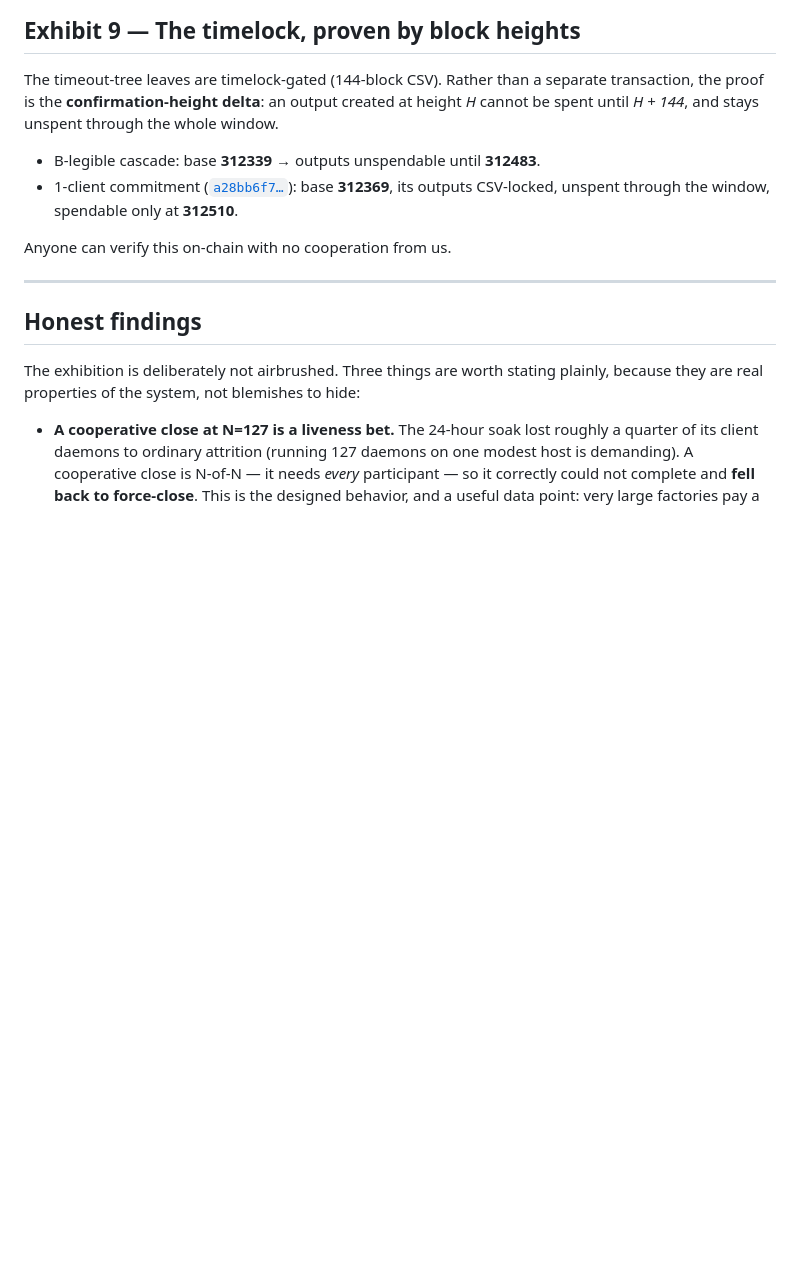
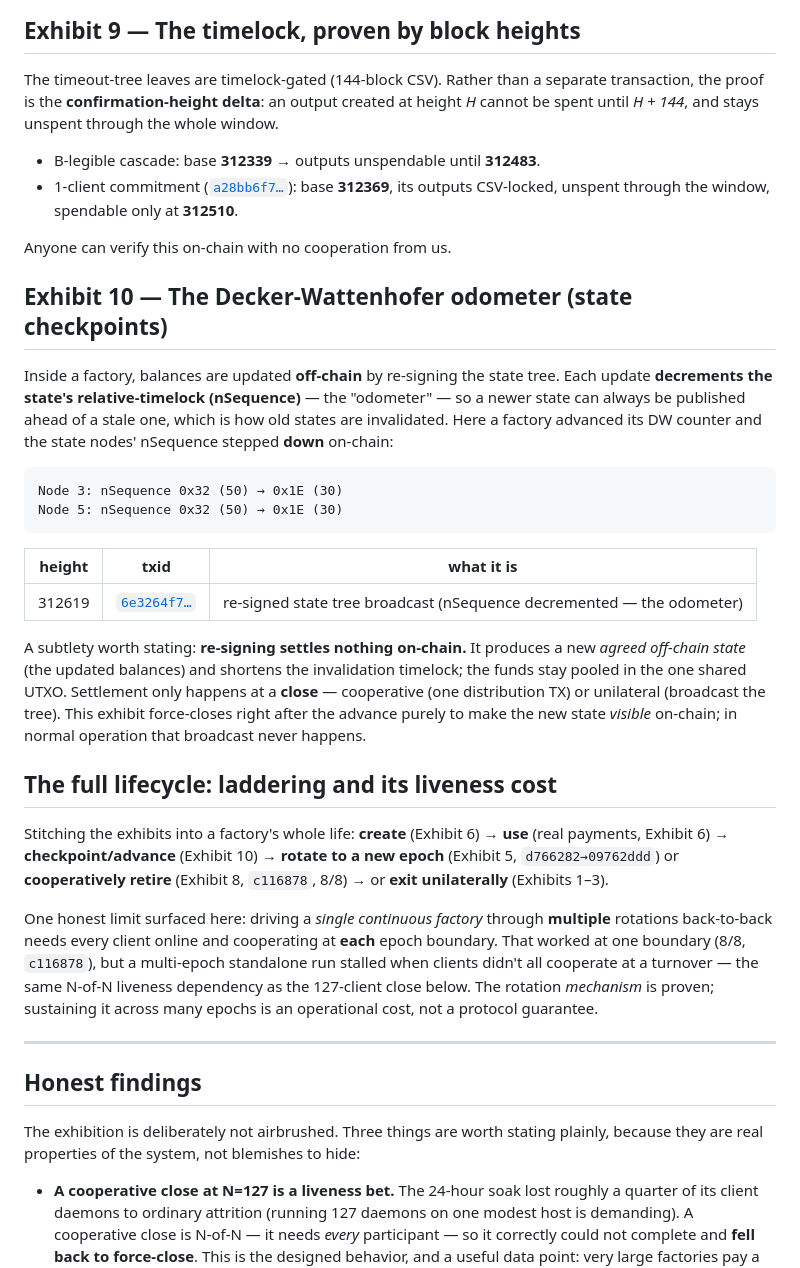
Before and after one commit to 8144225309/superscalar-docs, a Markdown page: deep-dives/signet-exhibition.md, the part around the change. GitHub-like rendering; blank space fills up the shorter version.

Commit message:
signet exhibition: add DW odometer exhibit (6e3264f7, nSequence decrement) + full-lifecycle/laddering section (honest multi-epoch liveness note)

````diff
--- a/deep-dives/signet-exhibition.md
+++ b/deep-dives/signet-exhibition.md
@@ -106,6 +106,27 @@ The timeout-tree leaves are timelock-gated (144-block CSV). Rather than a separa
 
 Anyone can verify this on-chain with no cooperation from us.
 
+## Exhibit 10 — The Decker-Wattenhofer odometer (state checkpoints)
+
+Inside a factory, balances are updated **off-chain** by re-signing the state tree. Each update **decrements the state's relative-timelock (nSequence)** — the "odometer" — so a newer state can always be published ahead of a stale one, which is how old states are invalidated. Here a factory advanced its DW counter and the state nodes' nSequence stepped **down** on-chain:
+
+```
+Node 3: nSequence 0x32 (50) → 0x1E (30)
+Node 5: nSequence 0x32 (50) → 0x1E (30)
+```
+
+| height | txid | what it is |
+|---|---|---|
+| 312619 | [`6e3264f7…`](https://mempool.space/signet/tx/6e3264f7c2c8676e8eec757296e2463568655419a76f1a26b095abbf55bf5e08) | re-signed state tree broadcast (nSequence decremented — the odometer) |
+
+A subtlety worth stating: **re-signing settles nothing on-chain.** It produces a new *agreed off-chain state* (the updated balances) and shortens the invalidation timelock; the funds stay pooled in the one shared UTXO. Settlement only happens at a **close** — cooperative (one distribution TX) or unilateral (broadcast the tree). This exhibit force-closes right after the advance purely to make the new state *visible* on-chain; in normal operation that broadcast never happens.
+
+## The full lifecycle: laddering and its liveness cost
+
+Stitching the exhibits into a factory's whole life: **create** (Exhibit 6) → **use** (real payments, Exhibit 6) → **checkpoint/advance** (Exhibit 10) → **rotate to a new epoch** (Exhibit 5, `d766282→09762ddd`) or **cooperatively retire** (Exhibit 8, `c116878`, 8/8) → or **exit unilaterally** (Exhibits 1–3).
+
+One honest limit surfaced here: driving a *single continuous factory* through **multiple** rotations back-to-back needs every client online and cooperating at **each** epoch boundary. That worked at one boundary (8/8, `c116878`), but a multi-epoch standalone run stalled when clients didn't all cooperate at a turnover — the same N-of-N liveness dependency as the 127-client close below. The rotation *mechanism* is proven; sustaining it across many epochs is an operational cost, not a protocol guarantee.
+
 ---
 
 ## Honest findings
````
